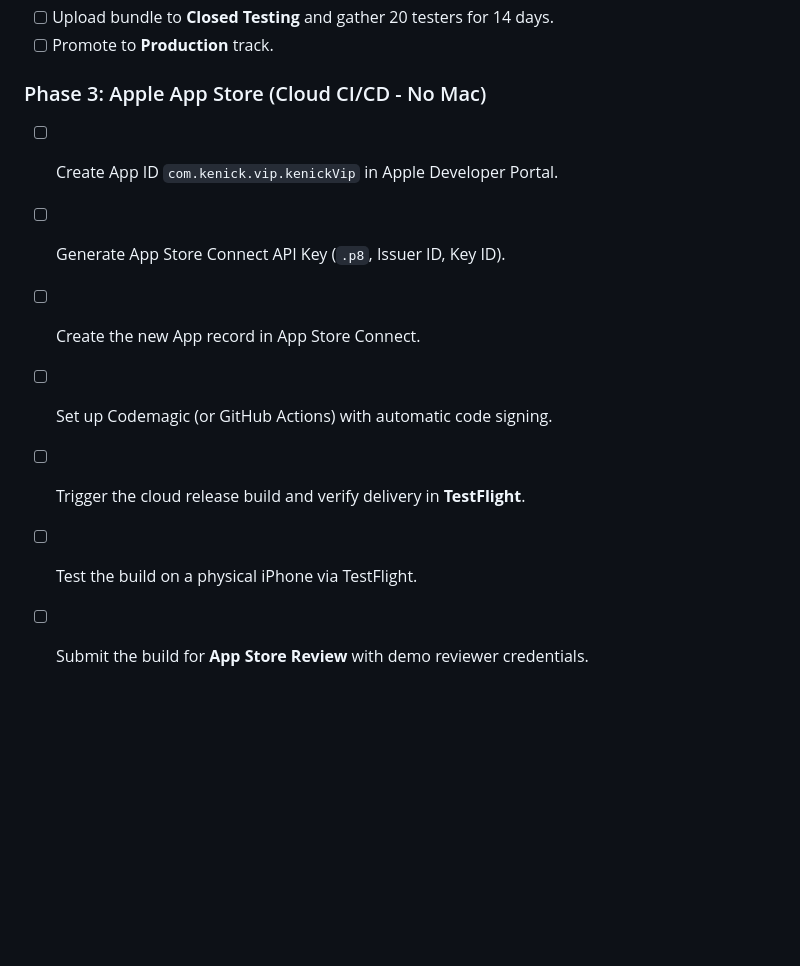
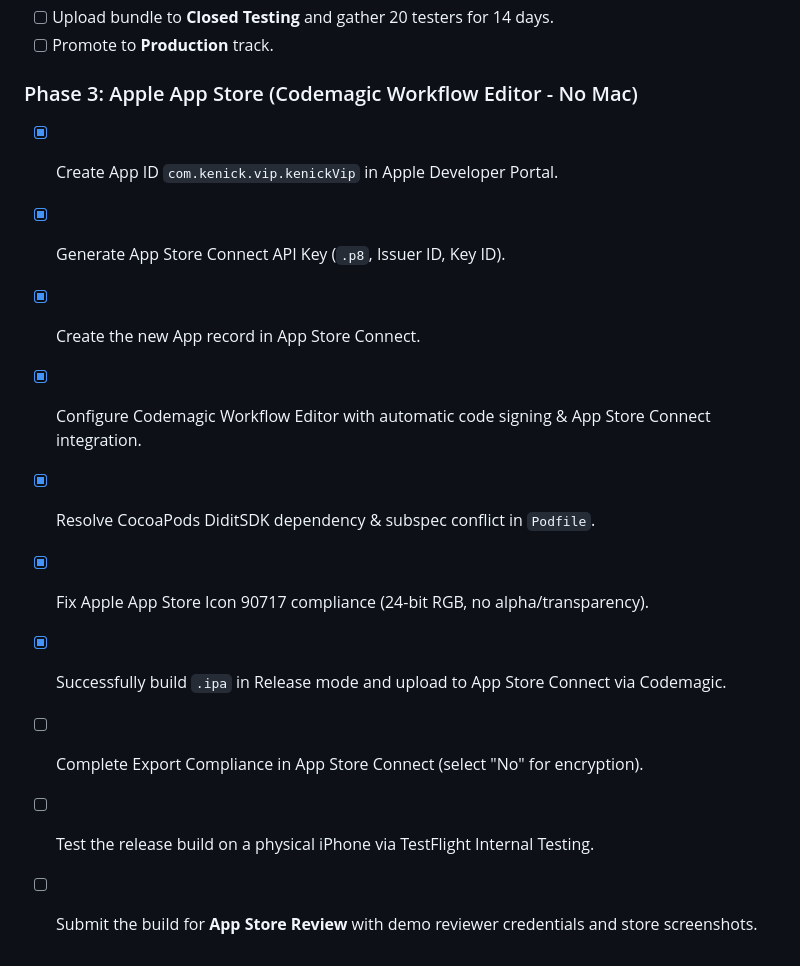
Before and after one commit to k3lvincodes/klux-vip, a Markdown page: docs/store-deployment-plan.md, the part around one of its changes. Drawn GitHub-style; blank space fills up the shorter version.

```diff
--- a/docs/store-deployment-plan.md
+++ b/docs/store-deployment-plan.md
@@ -284,11 +325,14 @@ Prepare these creative assets prior to opening the review submission:
 - [ ] Upload bundle to **Closed Testing** and gather 20 testers for 14 days.
 - [ ] Promote to **Production** track.
 
-### Phase 3: Apple App Store (Cloud CI/CD - No Mac)
-- [ ] Create App ID `com.kenick.vip.kenickVip` in Apple Developer Portal.
-- [ ] Generate App Store Connect API Key (`.p8`, Issuer ID, Key ID).
-- [ ] Create the new App record in App Store Connect.
-- [ ] Set up Codemagic (or GitHub Actions) with automatic code signing.
-- [ ] Trigger the cloud release build and verify delivery in **TestFlight**.
-- [ ] Test the build on a physical iPhone via TestFlight.
-- [ ] Submit the build for **App Store Review** with demo reviewer credentials.
+### Phase 3: Apple App Store (Codemagic Workflow Editor - No Mac)
+- [x] Create App ID `com.kenick.vip.kenickVip` in Apple Developer Portal.
+- [x] Generate App Store Connect API Key (`.p8`, Issuer ID, Key ID).
+- [x] Create the new App record in App Store Connect.
+- [x] Configure Codemagic Workflow Editor with automatic code signing & App Store Connect integration.
+- [x] Resolve CocoaPods DiditSDK dependency & subspec conflict in `Podfile`.
+- [x] Fix Apple App Store Icon 90717 compliance (24-bit RGB, no alpha/transparency).
+- [x] Successfully build `.ipa` in Release mode and upload to App Store Connect via Codemagic.
+- [ ] Complete Export Compliance in App Store Connect (select "No" for encryption).
+- [ ] Test the release build on a physical iPhone via TestFlight Internal Testing.
+- [ ] Submit the build for **App Store Review** with demo reviewer credentials and store screenshots.
```
Also changed, not shown: other parts of docs/store-deployment-plan.md (+91 -50 lines).
